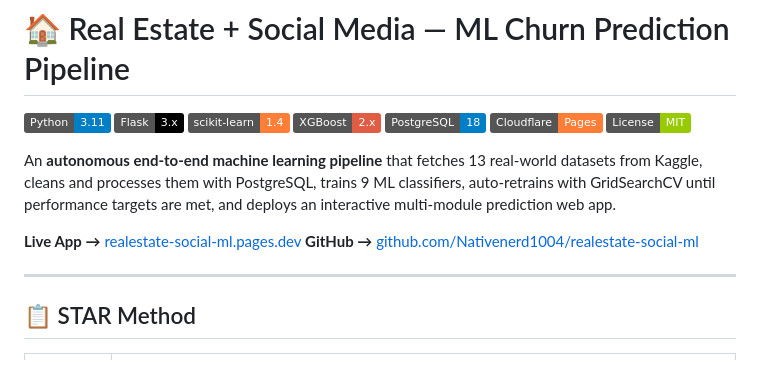
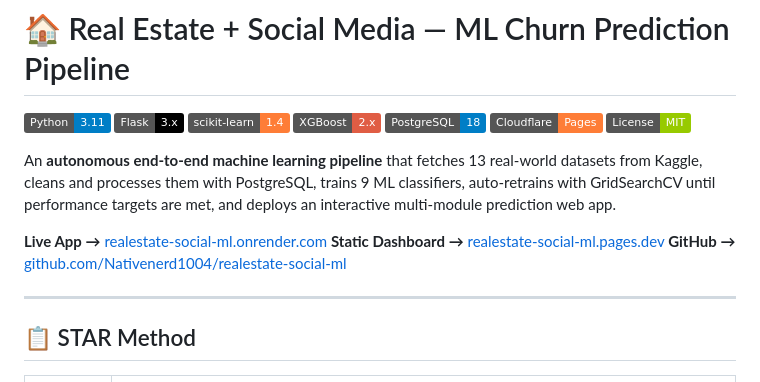
Before and after one commit to Nativenerd1004/realestate-social-ml, a Markdown page: README.md, the part around the change. Rendered like a GitHub page; badges without logos.

Commit message:
docs: add live Render.com URL to README
Co-Authored-By: Claude Sonnet 4.6 <noreply@anthropic.com>

```diff
--- a/README.md
+++ b/README.md
@@ -10,7 +10,8 @@
 
 An **autonomous end-to-end machine learning pipeline** that fetches 13 real-world datasets from Kaggle, cleans and processes them with PostgreSQL, trains 9 ML classifiers, auto-retrains with GridSearchCV until performance targets are met, and deploys an interactive multi-module prediction web app.
 
-**Live App →** [realestate-social-ml.pages.dev](https://realestate-social-ml.pages.dev)
+**Live App →** [realestate-social-ml.onrender.com](https://realestate-social-ml.onrender.com)
+**Static Dashboard →** [realestate-social-ml.pages.dev](https://realestate-social-ml.pages.dev)
 **GitHub →** [github.com/Nativenerd1004/realestate-social-ml](https://github.com/Nativenerd1004/realestate-social-ml)
 
 ---
```
